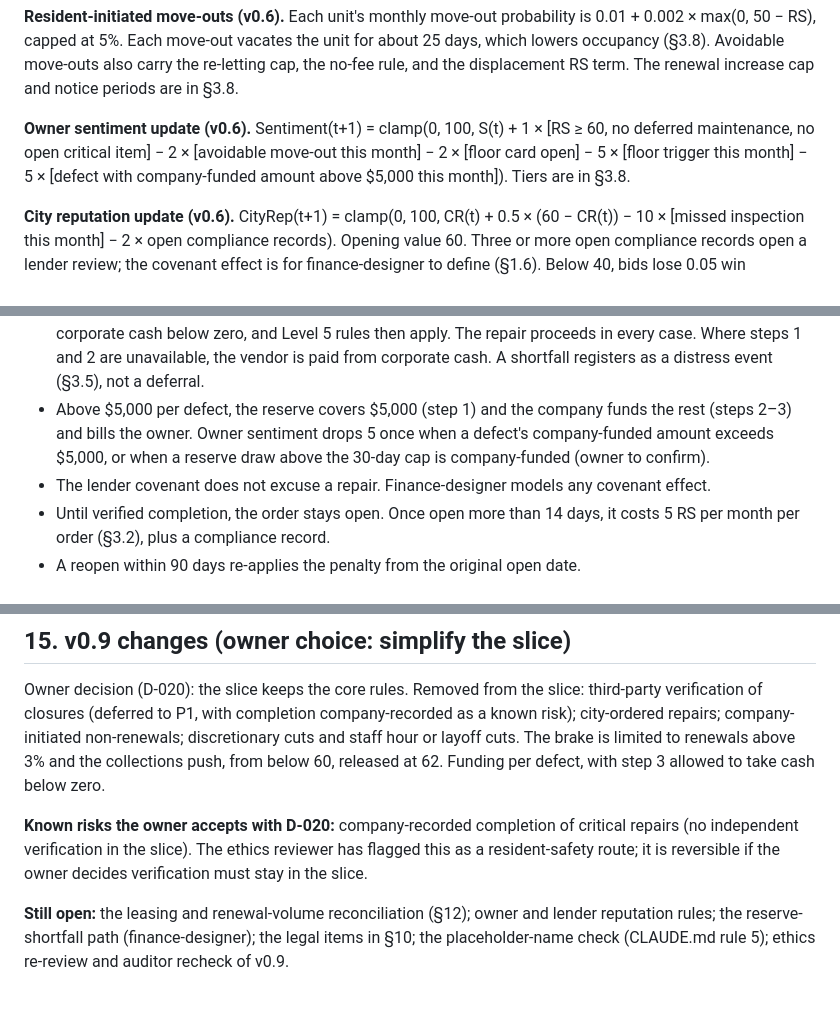
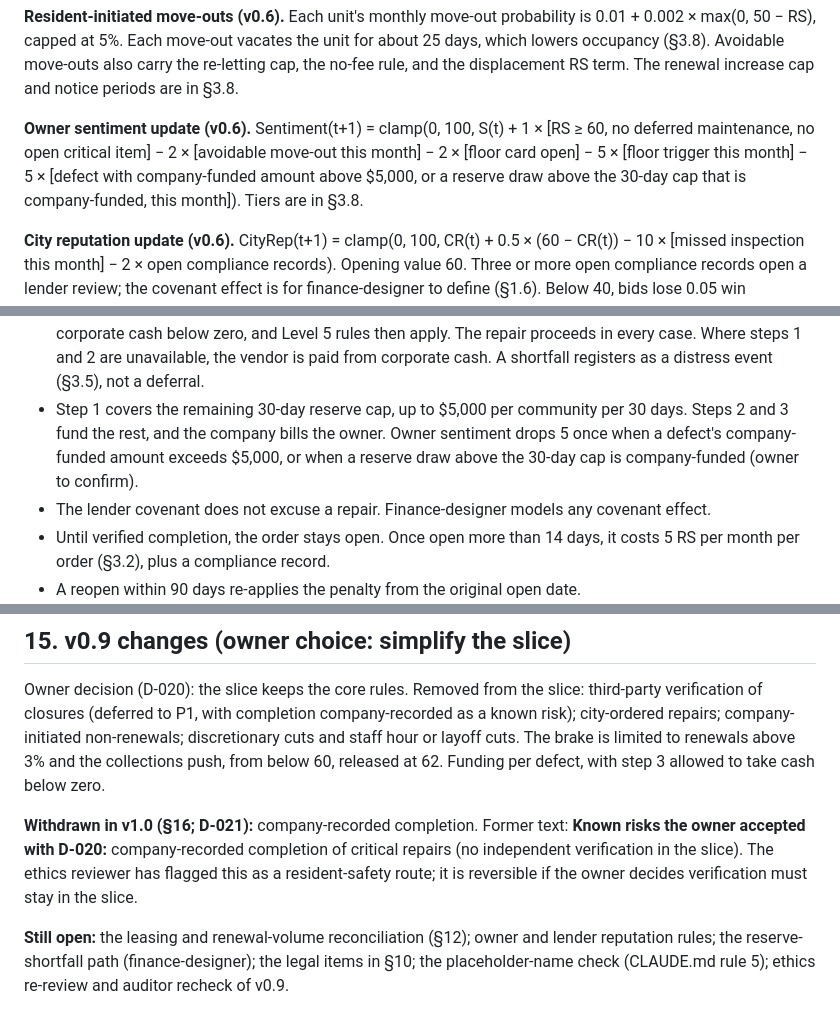
Before and after one commit to christopherebrownjr-cloud/property-empire-ai, a Markdown page: outputs/Property_Empire_AI_P0_Design_Locks.md, 3 parts joined by grey strips. GitHub-like rendering.

```diff
--- a/outputs/Property_Empire_AI_P0_Design_Locks.md
+++ b/outputs/Property_Empire_AI_P0_Design_Locks.md
@@ -244,7 +244,7 @@ The first two terms are the service driver and drift back toward 60. Renewals at
 
 **Resident-initiated move-outs (v0.6).** Each unit's monthly move-out probability is 0.01 + 0.002 × max(0, 50 − RS), capped at 5%. Each move-out vacates the unit for about 25 days, which lowers occupancy (§3.8). Avoidable move-outs also carry the re-letting cap, the no-fee rule, and the displacement RS term. The renewal increase cap and notice periods are in §3.8.
 
-**Owner sentiment update (v0.6).** Sentiment(t+1) = clamp(0, 100, S(t) + 1 × [RS ≥ 60, no deferred maintenance, no open critical item] − 2 × [avoidable move-out this month] − 2 × [floor card open] − 5 × [floor trigger this month] − 5 × [defect with company-funded amount above $5,000 this month]). Tiers are in §3.8.
+**Owner sentiment update (v0.6).** Sentiment(t+1) = clamp(0, 100, S(t) + 1 × [RS ≥ 60, no deferred maintenance, no open critical item] − 2 × [avoidable move-out this month] − 2 × [floor card open] − 5 × [floor trigger this month] − 5 × [defect with company-funded amount above $5,000, or a reserve draw above the 30-day cap that is company-funded, this month]). Tiers are in §3.8.
 
 **City reputation update (v0.6).** CityRep(t+1) = clamp(0, 100, CR(t) + 0.5 × (60 − CR(t)) − 10 × [missed inspection this month] − 2 × open compliance records). Opening value 60. Three or more open compliance records open a lender review; the covenant effect is for finance-designer to define (§1.6). Below 40, bids lose 0.05 win probability (bid table).
 
@@ -373,7 +373,7 @@ About 60% of events have a warning signal, so the player can prepare or mitigate
 - A critical safety work order must be repaired. The company has no option to decline or defer one. An owner cannot order deferral.
 - A defect is one cause at one unit or system, with one work order (not one invoice). Reserve draws per community are capped at $5,000 per 30 days in total. Each draw is listed in the owner notice within 24 hours.
 - Funding order: (1) the Capital Reserve, within a cap of $5,000 per community per 30 days; (2) the company's revolving line, if available; (3) corporate cash, advanced and billed to the owner. Step 3 may take corporate cash below zero, and Level 5 rules then apply. The repair proceeds in every case. Where steps 1 and 2 are unavailable, the vendor is paid from corporate cash. A shortfall registers as a distress event (§3.5), not a deferral.
-- Above $5,000 per defect, the reserve covers $5,000 (step 1) and the company funds the rest (steps 2–3) and bills the owner. Owner sentiment drops 5 once when a defect's company-funded amount exceeds $5,000, or when a reserve draw above the 30-day cap is company-funded (owner to confirm).
+- Step 1 covers the remaining 30-day reserve cap, up to $5,000 per community per 30 days. Steps 2 and 3 fund the rest, and the company bills the owner. Owner sentiment drops 5 once when a defect's company-funded amount exceeds $5,000, or when a reserve draw above the 30-day cap is company-funded (owner to confirm).
 - The lender covenant does not excuse a repair. Finance-designer models any covenant effect.
 - Until verified completion, the order stays open. Once open more than 14 days, it costs 5 RS per month per order (§3.2), plus a compliance record.
 - A reopen within 90 days re-applies the penalty from the original open date.
@@ -639,7 +639,7 @@ Also applied: the adverse-finding and retaliation terms are removed from the RS
 
 Owner decision (D-020): the slice keeps the core rules. Removed from the slice: third-party verification of closures (deferred to P1, with completion company-recorded as a known risk); city-ordered repairs; company-initiated non-renewals; discretionary cuts and staff hour or layoff cuts. The brake is limited to renewals above 3% and the collections push, from below 60, released at 62. Funding per defect, with step 3 allowed to take cash below zero.
 
-**Known risks the owner accepts with D-020:** company-recorded completion of critical repairs (no independent verification in the slice). The ethics reviewer has flagged this as a resident-safety route; it is reversible if the owner decides verification must stay in the slice.
+**Withdrawn in v1.0 (§16; D-021):** company-recorded completion. Former text: **Known risks the owner accepted with D-020:** company-recorded completion of critical repairs (no independent verification in the slice). The ethics reviewer has flagged this as a resident-safety route; it is reversible if the owner decides verification must stay in the slice.
 
 **Still open:** the leasing and renewal-volume reconciliation (§12); owner and lender reputation rules; the reserve-shortfall path (finance-designer); the legal items in §10; the placeholder-name check (CLAUDE.md rule 5); ethics re-review and auditor recheck of v0.9.
 
```
Also changed, not shown: other parts of outputs/Property_Empire_AI_P0_Design_Locks.md (+6 -6 lines), outputs/Property_Empire_AI_Decision_Log.md (+1 -1 lines).
